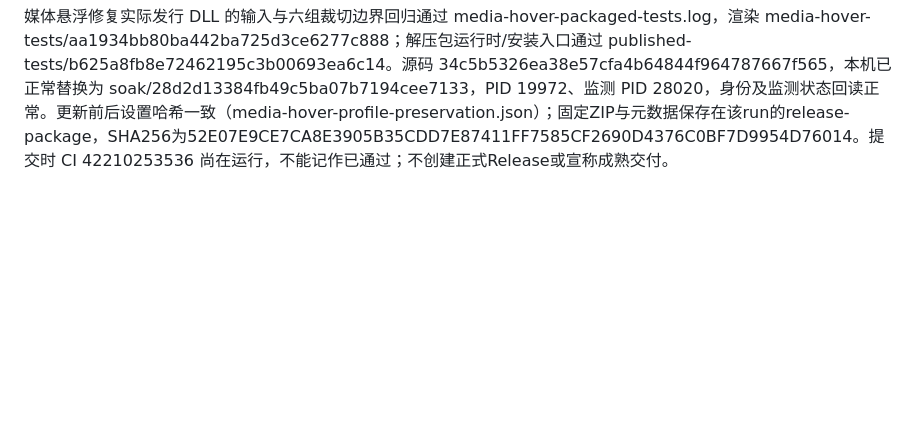
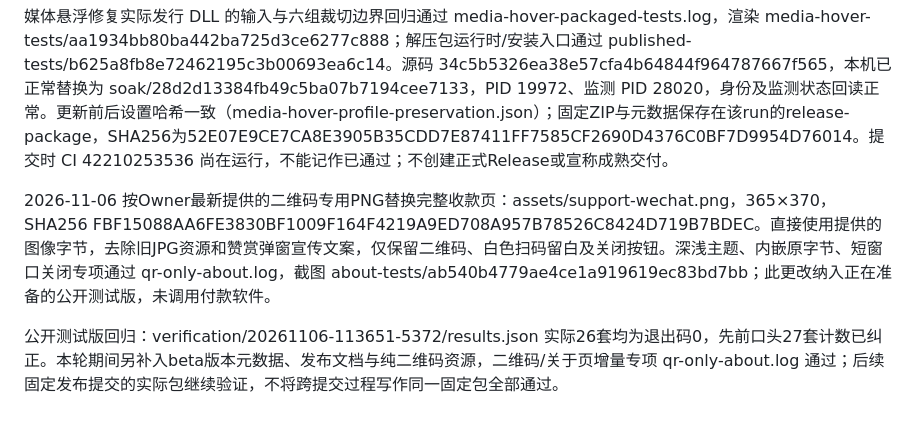
Before and after one commit to Freedomzyi/LingdongCapsule, a Markdown page: docs/VALIDATION.md, the part around the change. GitHub-like rendering; blank space fills up the shorter version.

```diff
--- a/docs/VALIDATION.md
+++ b/docs/VALIDATION.md
@@ -557,3 +557,7 @@ Owner 确认点击微信相关程序、确认结束后无错误但仍在运行
 2026-11-06 展开媒体悬浮圆按钮裁切：Owner 截图显示播放按钮底部变平。新增逐级裁切祖先几何断言，旧实现稳定失败：40px悬浮背景底边116.5超过父容器114（media-hover-before.log）。根因为媒体详情固定130/158高度，未覆盖当前标题/封面/控件及边距。现先准备当前控制布局，再按 MediaPanel 实测期望高度及完整边框/内边距确定展开高度，保留原最小高度与40px按钮。六组实际WPF回归覆盖时长有无、封面、音量栏、大字及1.25倍率，每个按钮的悬浮背景都在所有裁切祖先内；实际渲染检查 media-hover-tests/7803873320094aabab74894f2f7042fd/hover-3.png 与 hover-5.png，输入、收放和缩放专项通过 media-hover-*.log。测试只操作自己的窗口与专用媒体源，不控制真实播放器。
 
 媒体悬浮修复实际发行 DLL 的输入与六组裁切边界回归通过 media-hover-packaged-tests.log，渲染 media-hover-tests/aa1934bb80ba442ba725d3ce6277c888；解压包运行时/安装入口通过 published-tests/b625a8fb8e72462195c3b00693ea6c14。源码 34c5b5326ea38e57cfa4b64844f964787667f565，本机已正常替换为 soak/28d2d13384fb49c5ba07b7194cee7133，PID 19972、监测 PID 28020，身份及监测状态回读正常。更新前后设置哈希一致（media-hover-profile-preservation.json）；固定ZIP与元数据保存在该run的release-package，SHA256为52E07E9CE7CA8E3905B35CDD7E87411FF7585CF2690D4376C0BF7D9954D76014。提交时 CI 42210253536 尚在运行，不能记作已通过；不创建正式Release或宣称成熟交付。
+
+2026-11-06 按Owner最新提供的二维码专用PNG替换完整收款页：assets/support-wechat.png，365×370，SHA256 FBF15088AA6FE3830BF1009F164F4219A9ED708A957B78526C8424D719B7BDEC。直接使用提供的图像字节，去除旧JPG资源和赞赏弹窗宣传文案，仅保留二维码、白色扫码留白及关闭按钮。深浅主题、内嵌原字节、短窗口关闭专项通过 qr-only-about.log，截图 about-tests/ab540b4779ae4ce1a919619ec83bd7bb；此更改纳入正在准备的公开测试版，未调用付款软件。
+
+公开测试版回归：verification/20261106-113651-5372/results.json 实际26套均为退出码0，先前口头27套计数已纠正。本轮期间另补入beta版本元数据、发布文档与纯二维码资源，二维码/关于页增量专项 qr-only-about.log 通过；后续固定发布提交的实际包继续验证，不将跨提交过程写作同一固定包全部通过。
```
Also changed, not shown: .github/ISSUE_TEMPLATE/bug_report.md (added, +20 -0 lines), CHANGELOG.md (added, +13 -0 lines), README.md (+2 -0 lines), THIRD-PARTY-NOTICES.md (+1 -1 lines), docs/PUBLIC_BETA.md (added, +26 -0 lines), docs/PUBLIC_BETA_PLAN.md (added, +22 -0 lines), assets/support-wechat.jpg (deleted), assets/support-wechat.png (added), 5 other files.
